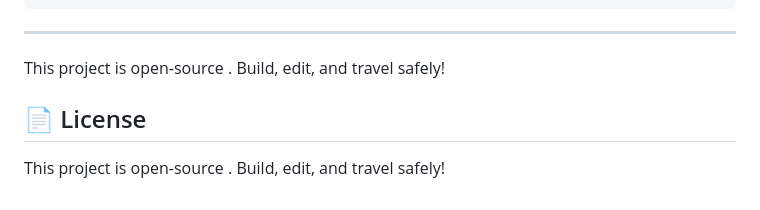
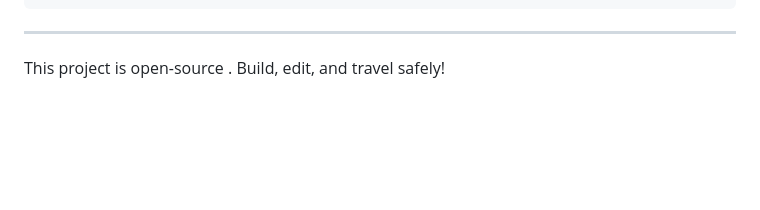
Before and after one commit to aryanvermaj67-sys/climateguard, a Markdown page: README.md, the part around the change. Rendered like a GitHub page; blank space fills up the shorter version.

````diff
--- a/README.md
+++ b/README.md
@@ -147,6 +147,5 @@ const emergencyData = [
 ```
 
 ---
+
 This project is open-source . Build, edit, and travel safely!
-## 📄 License
-This project is open-source . Build, edit, and travel safely!
````
